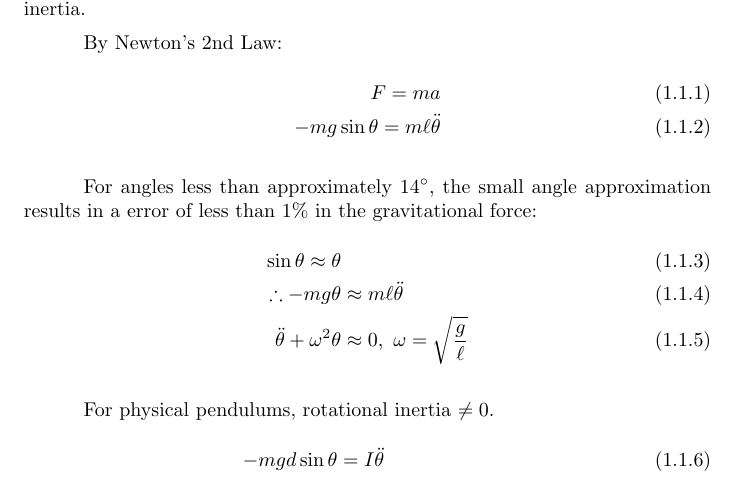
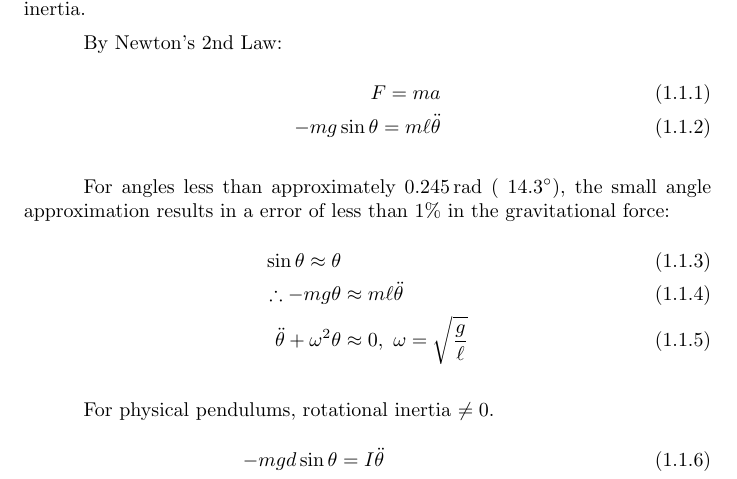
Before and after one commit to Eric2422/physics-notes, a LaTeX thesis (tex/vol3-waves-and-oscillations/vol3-waves-and-oscillations.tex): part of page 5 of 23, cut so that both start at the same text. Compiled offline with pdfLaTeX.

Commit message:
Convert degrees to radians

```diff
--- a/tex/vol3-waves-and-oscillations/vol3-waves-and-oscillations.tex
+++ b/tex/vol3-waves-and-oscillations/vol3-waves-and-oscillations.tex
@@ -52,7 +52,7 @@ By Newton's 2nd Law:
     -mg \sin \theta = m \ell \ddot{\theta}
 \end{align}
 
-For angles less than approximately \qty{14}{\degree},
+For angles less than approximately \qty{0.245}{\radian} (~\qty{14.3}{\degree}),
 the small angle approximation results in a error of less than 1\% in the gravitational force:
 \begin{align}
     \sin\theta \approx \theta \\
```
Also changed, not shown: tex/vol3-waves-and-oscillations/vol3-waves-and-oscillations.tex (2 more changed lines).
